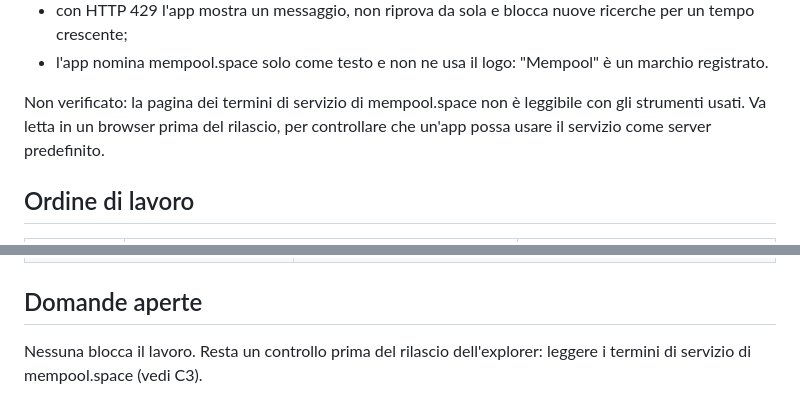
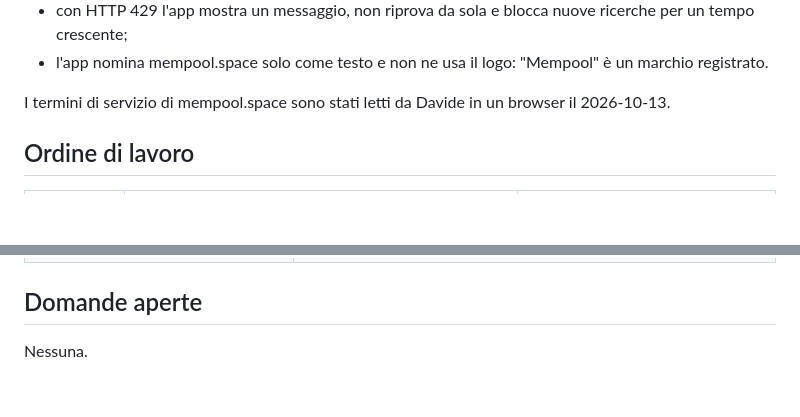
Before and after one commit to Dado-hash/Sato-Wiki, a Markdown page: docs/plan.md, 2 parts joined by grey strips. Rendered like a GitHub page; blank space fills up the shorter version.

```diff
--- a/docs/plan.md
+++ b/docs/plan.md
@@ -261,7 +261,7 @@ Regole per il client, che seguono da questi limiti:
 - con HTTP 429 l'app mostra un messaggio, non riprova da sola e blocca nuove ricerche per un tempo crescente;
 - l'app nomina mempool.space solo come testo e non ne usa il logo: "Mempool" è un marchio registrato.
 
-Non verificato: la pagina dei termini di servizio di mempool.space non è leggibile con gli strumenti usati. Va letta in un browser prima del rilascio, per controllare che un'app possa usare il servizio come server predefinito.
+I termini di servizio di mempool.space sono stati letti da Davide in un browser il 2026-10-13.
 
 ## Ordine di lavoro
 
@@ -297,4 +297,4 @@ B2, B3 e B4 seguono lo stesso schema tecnico (collezione nuova, modello, parser,
 
 ## Domande aperte
 
-Nessuna blocca il lavoro. Resta un controllo prima del rilascio dell'explorer: leggere i termini di servizio di mempool.space (vedi C3).
+Nessuna.
```
Also changed, not shown: docs/roadmap.md (+7 -7 lines).
